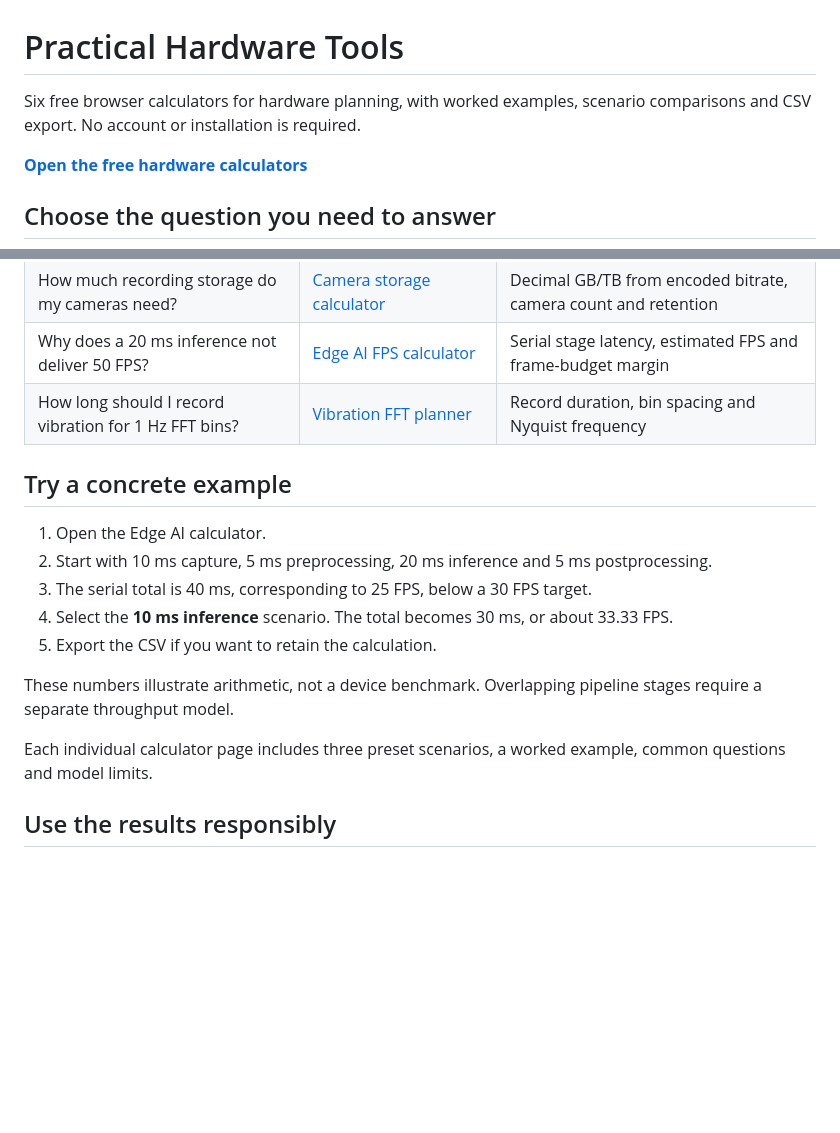
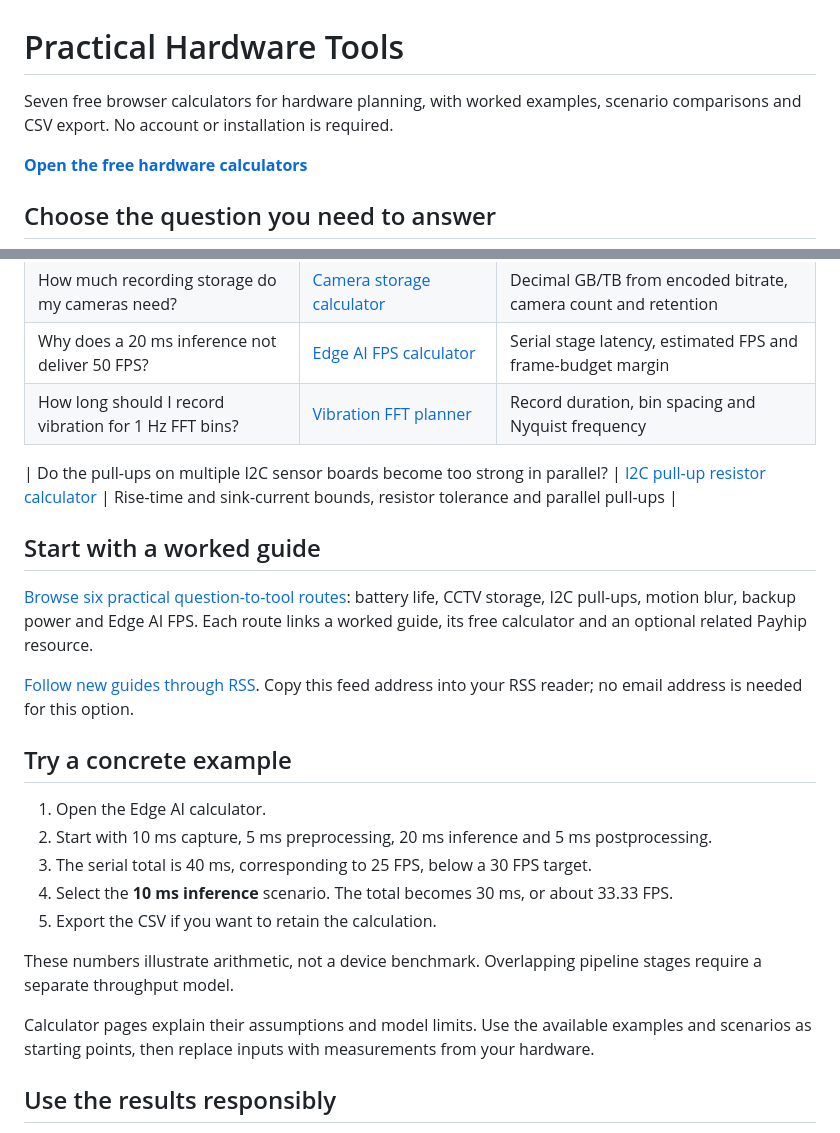
Before and after one commit to nagimoon2000-crypto/practical-hardware-tools, a Markdown page: README.md, 2 parts joined by grey strips. Rendered like a GitHub page; blank space fills up the shorter version.

Commit message:
Update GitHub discovery routes for seven calculators and worked guides

```diff
--- a/README.md
+++ b/README.md
@@ -1,6 +1,6 @@
 # Practical Hardware Tools
 
-Six free browser calculators for hardware planning, with worked examples, scenario comparisons and CSV export. No account or installation is required.
+Seven free browser calculators for hardware planning, with worked examples, scenario comparisons and CSV export. No account or installation is required.
 
 **[Open the free hardware calculators](https://nagimoon2000-crypto.github.io/practical-hardware-tools/?utm_source=github&utm_medium=readme&utm_campaign=discovery)**
 
@@ -15,6 +15,14 @@ Six free browser calculators for hardware planning, with worked examples, scenar
 | Why does a 20 ms inference not deliver 50 FPS? | [Edge AI FPS calculator](https://nagimoon2000-crypto.github.io/practical-hardware-tools/edge-ai-fps-calculator/?utm_source=github&utm_medium=readme&utm_campaign=discovery) | Serial stage latency, estimated FPS and frame-budget margin |
 | How long should I record vibration for 1 Hz FFT bins? | [Vibration FFT planner](https://nagimoon2000-crypto.github.io/practical-hardware-tools/vibration-fft-calculator/?utm_source=github&utm_medium=readme&utm_campaign=discovery) | Record duration, bin spacing and Nyquist frequency |
 
+| Do the pull-ups on multiple I2C sensor boards become too strong in parallel? | [I2C pull-up resistor calculator](https://nagimoon2000-crypto.github.io/practical-hardware-tools/i2c-pullup-resistor-calculator/?utm_source=github&utm_medium=readme&utm_campaign=discovery) | Rise-time and sink-current bounds, resistor tolerance and parallel pull-ups |
+
+## Start with a worked guide
+
+[Browse six practical question-to-tool routes](https://moons66.wordpress.com/2026/10/26/start-here-find-your-free-hardware-calculator-and-worked-guide/?utm_source=github&utm_medium=readme&utm_campaign=guide_directory): battery life, CCTV storage, I2C pull-ups, motion blur, backup power and Edge AI FPS. Each route links a worked guide, its free calculator and an optional related Payhip resource.
+
+[Follow new guides through RSS](https://moons66.wordpress.com/feed/). Copy this feed address into your RSS reader; no email address is needed for this option.
+
 ## Try a concrete example
 
 1. Open the Edge AI calculator.
@@ -25,7 +33,7 @@ Six free browser calculators for hardware planning, with worked examples, scenar
 
 These numbers illustrate arithmetic, not a device benchmark. Overlapping pipeline stages require a separate throughput model.
 
-Each individual calculator page includes three preset scenarios, a worked example, common questions and model limits.
+Calculator pages explain their assumptions and model limits. Use the available examples and scenarios as starting points, then replace inputs with measurements from your hardware.
 
 ## Use the results responsibly
 
```
